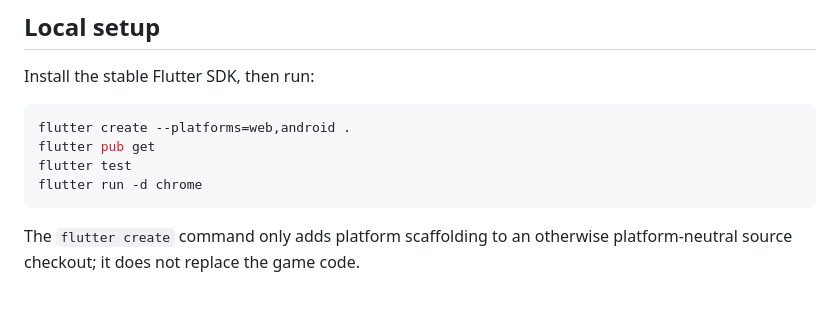
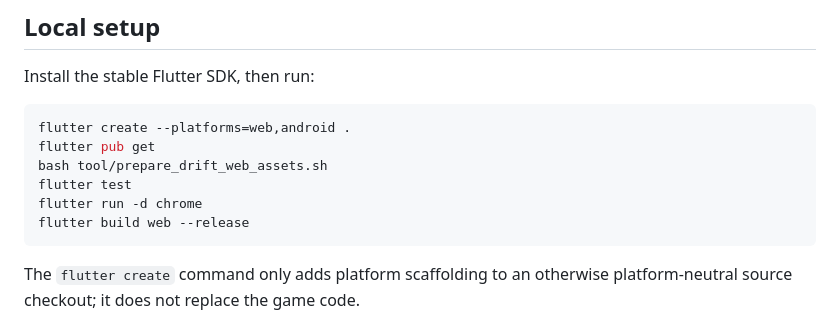
Before and after one commit to mail-brandonai/snek, a Markdown page: README.md, the part around the change. Rendered like a GitHub page; blank space fills up the shorter version.

Commit message:
Document Drift web assets for local builds

````diff
--- a/README.md
+++ b/README.md
@@ -34,8 +34,10 @@ Install the stable Flutter SDK, then run:
 ```sh
 flutter create --platforms=web,android .
 flutter pub get
+bash tool/prepare_drift_web_assets.sh
 flutter test
 flutter run -d chrome
+flutter build web --release
 ```
 
 The `flutter create` command only adds platform scaffolding to an otherwise platform-neutral source checkout; it does not replace the game code.
````
